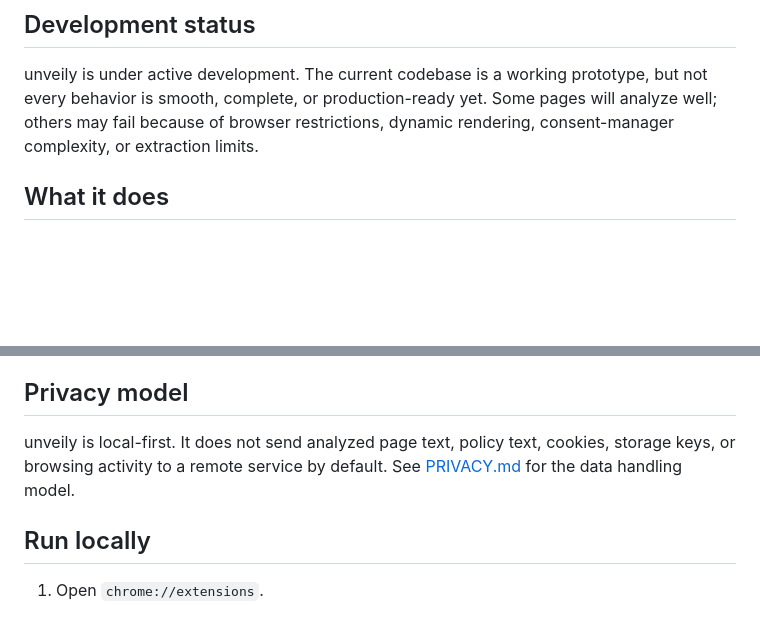
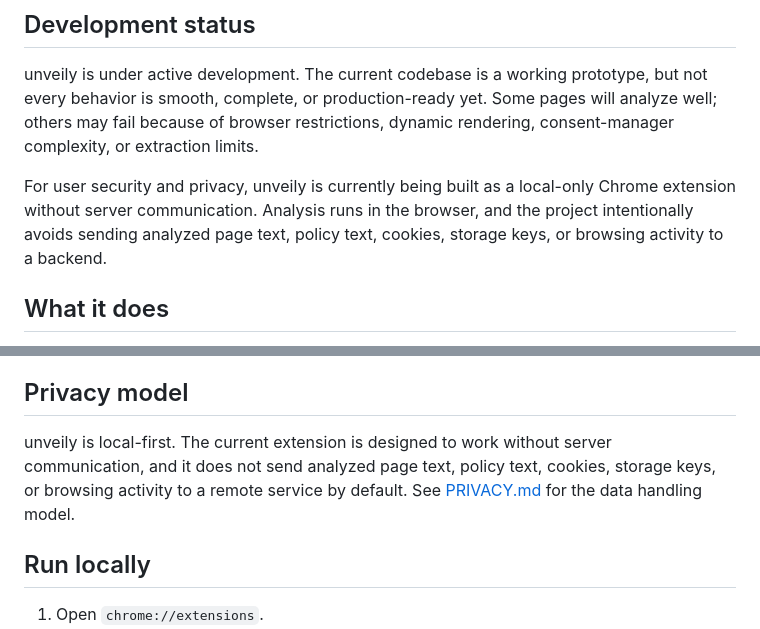
Before and after one commit to wnsdy95/unveily, a Markdown page: README.md, 2 parts joined by grey strips. Drawn GitHub-style; blank space fills up the shorter version.

Commit message:
Clarify local-only security model

```diff
--- a/README.md
+++ b/README.md
@@ -17,6 +17,8 @@ unveily exists to make those risks visible. It is built for the rights and priva
 ## Development status
 
 unveily is under active development. The current codebase is a working prototype, but not every behavior is smooth, complete, or production-ready yet. Some pages will analyze well; others may fail because of browser restrictions, dynamic rendering, consent-manager complexity, or extraction limits.
+
+For user security and privacy, unveily is currently being built as a local-only Chrome extension without server communication. Analysis runs in the browser, and the project intentionally avoids sending analyzed page text, policy text, cookies, storage keys, or browsing activity to a backend.
 
 ## What it does
 
@@ -76,7 +78,7 @@ unveily is rule-based by design. It is useful for fast triage, but it is not leg
 
 ## Privacy model
 
-unveily is local-first. It does not send analyzed page text, policy text, cookies, storage keys, or browsing activity to a remote service by default. See [PRIVACY.md](PRIVACY.md) for the data handling model.
+unveily is local-first. The current extension is designed to work without server communication, and it does not send analyzed page text, policy text, cookies, storage keys, or browsing activity to a remote service by default. See [PRIVACY.md](PRIVACY.md) for the data handling model.
 
 ## Run locally
 
```
